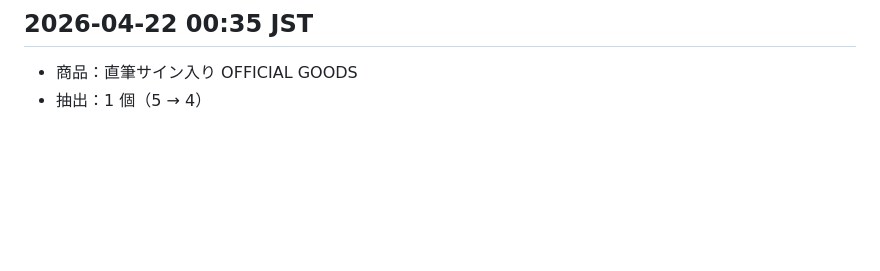
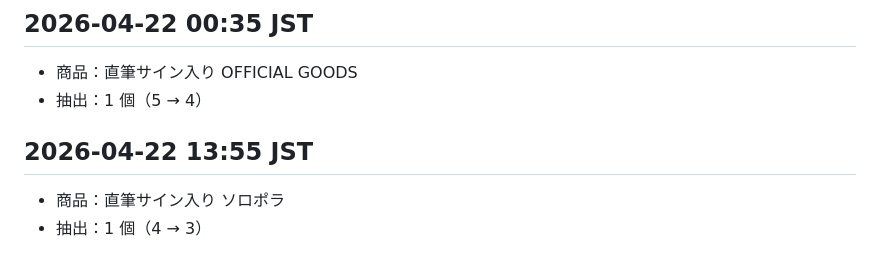
Before and after one commit to waittinghsu/twice-prize-tracker, a Markdown page: log.md, the part around the change. Drawn GitHub-style; blank space fills up the shorter version.

Commit message:
draw: 直筆サイン入り ソロポラ -1 (3 left)

```diff
--- a/log.md
+++ b/log.md
@@ -182,3 +182,7 @@
 ## 2026-04-22 00:35 JST
 - 商品：直筆サイン入り OFFICIAL GOODS
 - 抽出：1 個（5 → 4）
+
+## 2026-04-22 13:55 JST
+- 商品：直筆サイン入り ソロポラ
+- 抽出：1 個（4 → 3）
```
